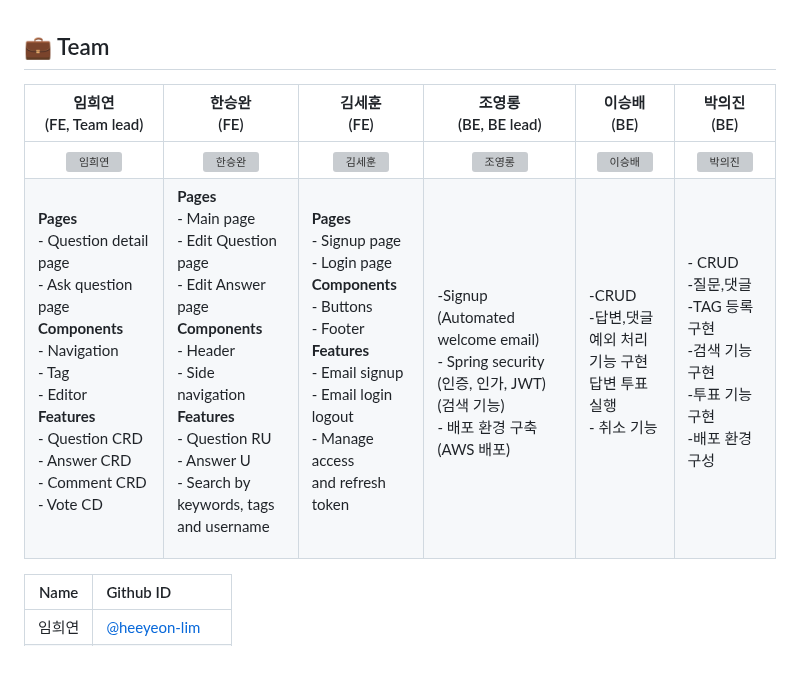
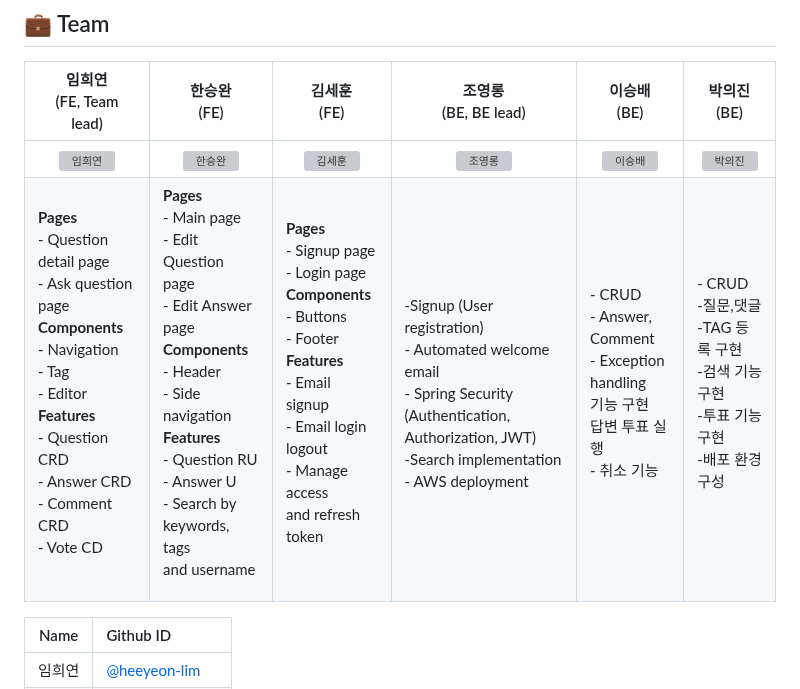
Before and after one commit to codestates-seb/seb42_pre_015, a Markdown page: README.md, the part around the change. GitHub-like rendering; blank space fills up the shorter version; grey boxes are pictures that could not be loaded.

```diff
--- a/README.md
+++ b/README.md
@@ -20,7 +20,7 @@
 |                     임희연<br>(FE, Team lead)                     |                        한승완<br>(FE)                        |                        김세훈<br>(FE)                        |                    조영롱<br>(BE, BE lead)                     |                        이승배<br>(BE)                        |                       박의진 <br>(BE)                        |
 | :----------------------------------------------------------: | :----------------------------------------------------------: | :----------------------------------------------------------: | :----------------------------------------------------------: | :----------------------------------------------------------: | :----------------------------------------------------------: |
 |  <img alt="임희연" src="https://cdn.discordapp.com/attachments/1073469469743128606/1080757691250651176/my_profile_pic.png" height="100" width="100"> | <img alt="한승완" src="https://cdn.discordapp.com/attachments/1074547492793897000/1080758041072369744/KakaoTalk_20230213_151839143.jpg" height="100" width="100"> | <img alt="김세훈" src="https://user-images.githubusercontent.com/104547038/222361813-b9748fa3-5754-43d5-8654-e16aadbfb08a.jpeg" height="100" width="100"> | <img alt="조영롱" src="https://cdn.discordapp.com/attachments/1074549201322659940/1080781411763634266/20220809_213109.jpg" height="100" width="100"> | <img alt="이승배" src="https://cdn.discordapp.com/attachments/1074548651763957801/1080759164084682892/KakaoTalk_20230213_150507142.jpg" height="100" width="100"> | <img alt="박의진" src="https://cdn.discordapp.com/attachments/1080750095684861962/1080759867268153445/KakaoTalk_20230302_165313193.jpg" height="100" width="100"> |
-|<p align="left">**Pages**<br/>-  Question detail page<br/>- Ask question page <br/>**Components**<br/>-  Navigation <br/>- Tag <br/>- Editor <br/>**Features**<br/>-  Question CRD<br/>- Answer CRD <br/> - Comment CRD  <br/>- Vote CD <br/></p> | <p align="left">**Pages**<br/>-  Main page<br/>- Edit Question page<br/>- Edit Answer page<br/>**Components**<br/>-  Header <br/>- Side navigation <br/>**Features**<br/>-  Question RU<br/>- Answer U <br/> - Search by <br/>keywords, tags <br/>and username  <br/></p> |<p align="left">**Pages**<br/>-  Signup page<br/>- Login page <br/>**Components**<br/>-  Buttons <br/>- Footer <br/>**Features**<br/>-  Email signup<br/>-  Email login<br/> logout <br/> - Manage access <br/>and refresh token  <br/></p> | <p align="left"><br/>-Signup<br/>(Automated welcome email)<br/>\- Spring security<br/>(인증, 인가, JWT)<br/>(검색 기능)<br/>\- 배포 환경 구축<br/>(AWS 배포)<br/> | <p align="left">-CRUD<br/>-답변,댓글<br/>예외 처리<br/> 기능 구현<br/>답변 투표 실행<br/>- 취소 기능<br/> | <p align="left">- CRUD<br/>-질문,댓글<br/>-TAG 등록 구현 <br/>-검색 기능 구현<br/>-투표 기능 구현<br/>-배포 환경 구성 <br/> |
+|<p align="left">**Pages**<br/>-  Question detail page<br/>- Ask question page <br/>**Components**<br/>-  Navigation <br/>- Tag <br/>- Editor <br/>**Features**<br/>-  Question CRD<br/>- Answer CRD <br/> - Comment CRD  <br/>- Vote CD <br/></p> | <p align="left">**Pages**<br/>-  Main page<br/>- Edit Question page<br/>- Edit Answer page<br/>**Components**<br/>-  Header <br/>- Side navigation <br/>**Features**<br/>-  Question RU<br/>- Answer U <br/> - Search by <br/>keywords, tags <br/>and username  <br/></p> |<p align="left">**Pages**<br/>-  Signup page<br/>- Login page <br/>**Components**<br/>-  Buttons <br/>- Footer <br/>**Features**<br/>-  Email signup<br/>-  Email login<br/> logout <br/> - Manage access <br/>and refresh token  <br/></p> | <p align="left"><br/>-Signup (User registration)<br/>- Automated welcome email<br/>\- Spring Security (Authentication, Authorization, JWT)<br/>-Search implementation<br/>\- AWS deployment<br/> | <p align="left">- CRUD<br/>- Answer, Comment<br/>- Exception handling<br/> 기능 구현<br/>답변 투표 실행<br/>- 취소 기능<br/> | <p align="left">- CRUD<br/>-질문,댓글<br/>-TAG 등록 구현 <br/>-검색 기능 구현<br/>-투표 기능 구현<br/>-배포 환경 구성 <br/> |
 
 
 |  Name  | Github ID                                        |
```
